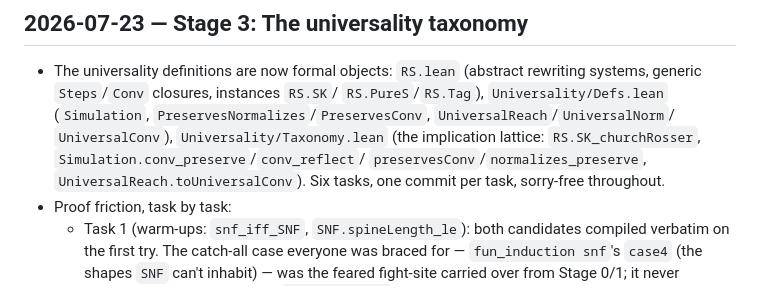
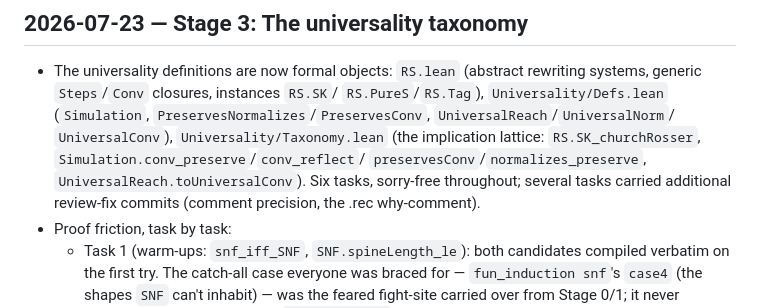
Before and after one commit to ndouglas/CombinatorCalculusPlayground, a Markdown page: LAB_NOTEBOOK.md, the part around the change. Rendered like a GitHub page.

Commit message:
docs: correct commit-count and attribution wording in Stage 3 notebook entry

```diff
--- a/LAB_NOTEBOOK.md
+++ b/LAB_NOTEBOOK.md
@@ -197,7 +197,8 @@ what automation could and couldn't do. This file is a first-class deliverable
   `UniversalConv`), `Universality/Taxonomy.lean` (the implication lattice:
   `RS.SK_churchRosser`, `Simulation.conv_preserve`/`conv_reflect`/
   `preservesConv`/`normalizes_preserve`, `UniversalReach.toUniversalConv`).
-  Six tasks, one commit per task, sorry-free throughout.
+  Six tasks, sorry-free throughout; several tasks carried additional
+  review-fix commits (comment precision, the .rec why-comment).
 - Proof friction, task by task:
   - Task 1 (warm-ups: `snf_iff_SNF`, `SNF.spineLength_le`): both candidates
     compiled verbatim on the first try. The catch-all case everyone was
```
